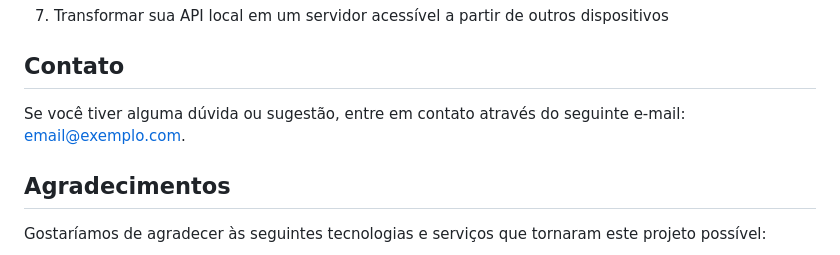
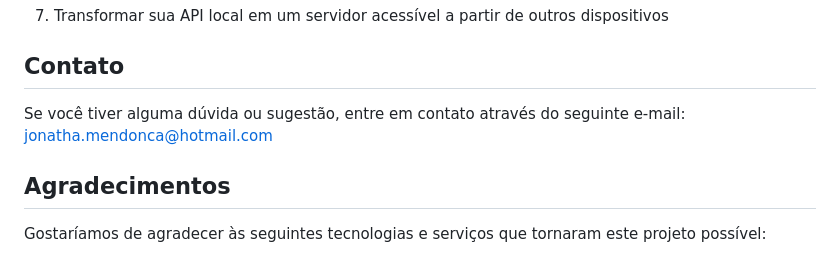
Before and after one commit to jonathadev/api-routes, a Markdown page: README.md, the part around the change. GitHub-like rendering.

```diff
--- a/README.md
+++ b/README.md
@@ -271,7 +271,7 @@ Algumas funcionalidades que podem ser adicionadas ao projeto no futuro:
 
 ## Contato
 
-Se você tiver alguma dúvida ou sugestão, entre em contato através do seguinte e-mail: [email@exemplo.com](mailto:email@exemplo.com).
+Se você tiver alguma dúvida ou sugestão, entre em contato através do seguinte e-mail: jonatha.mendonca@hotmail.com
 
 ## Agradecimentos
 
```
